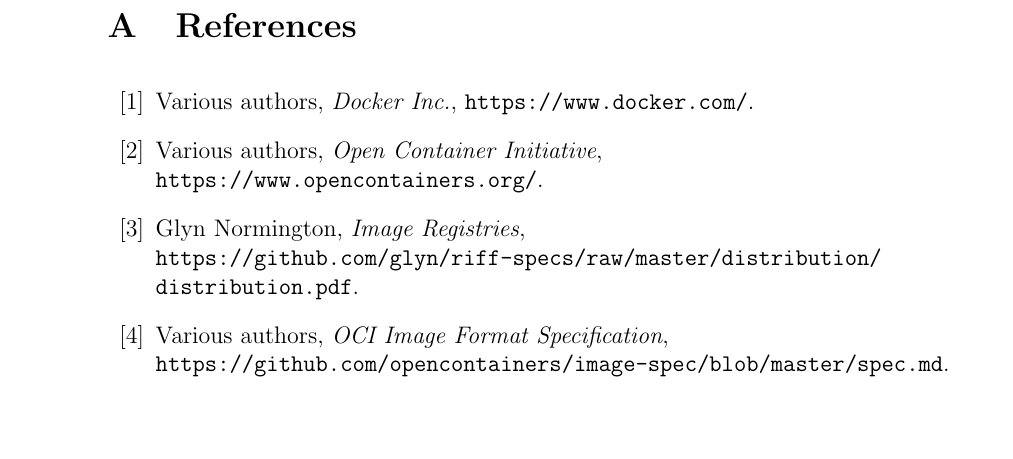
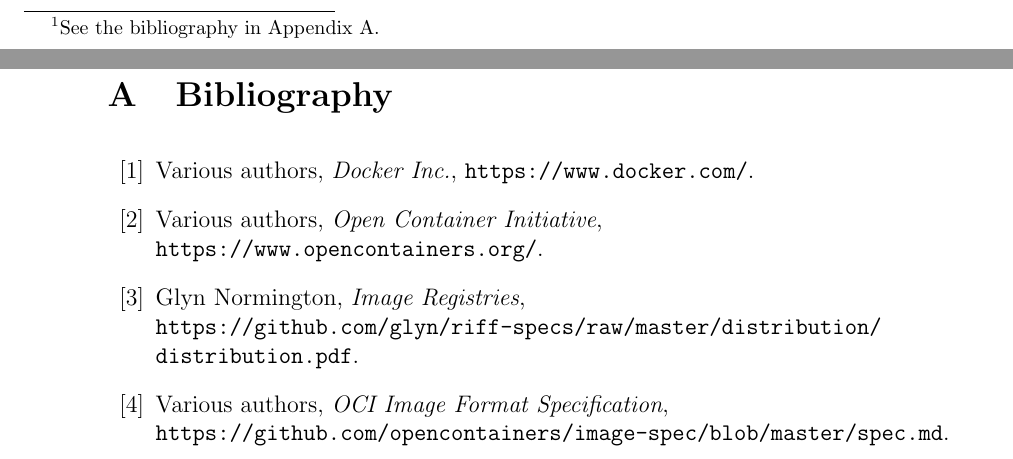
Before and after one commit to glyn/riff-specs, a LaTeX document (image/image.tex): part of page 14 of 15 before the commit and two parts of pages 3 and 14 of 15 after it, the two joined at a grey line, cut at the place of the change, the shorter picture padded with empty space. The pictures show the PDF file image/image.pdf that the author committed with the source.

Commit message:
Stylistic changes

```diff
--- a/image/image.tex
+++ b/image/image.tex
@@ -53,12 +53,11 @@
 %=============================================================================
 \section{Introduction}
 
-Docker Inc.\ (\cite{docker}) introduced \textit{container images} and \textit{registries} to hold them and these were later standardised as part of the Open Container Initiative (\cite{oci}). The reader is assumed to have a basic understanding of how images are used.
+Docker Inc.\ \cite{docker}\footnote{See the bibliography in Appendix \ref{sec:references}.} introduced \textit{container images} and \textit{registries} to hold them and these were later standardised as part of the Open Container Initiative \cite{oci}. The reader is assumed to have a basic understanding of how images are used.
 
-Registries are named collections of \textit{repositories}. The relationship is described formally in \textit{Image Registries} (\cite{registries}).
+Registries are named collections of \textit{repositories}. The relationship is described formally in \textit{Image Registries} \cite{registries}.
 
-This document models how image are represented and stored in repositories. This is based on the \textit{OCI Image Format Specification} (\cite{ociimage}). It does not cover all details, but aims to provide an overview of how images are structured as layers and gathered into a repository. The following diagram shows the main objects that are modelled.
+This document models how image are represented and stored in repositories. This is based on the \textit{OCI Image Format Specification} \cite{ociimage}. It does not cover all details, but aims to provide an overview of how images are structured as layers and gathered into a repository. The following diagram shows the main objects that are modelled.
 
 \includegraphics[width=17cm,left]{ociimage.jpeg}
 
-The Z specification language is used to describe the model, but sufficient English text is also provided that readers who do not know Z should be able to get a reasonable idea of what's going on. The appendix contains a summary of the Z notation.
```
Also changed, not shown: image/image.pdf, image/image.tex (8 more changed lines).
